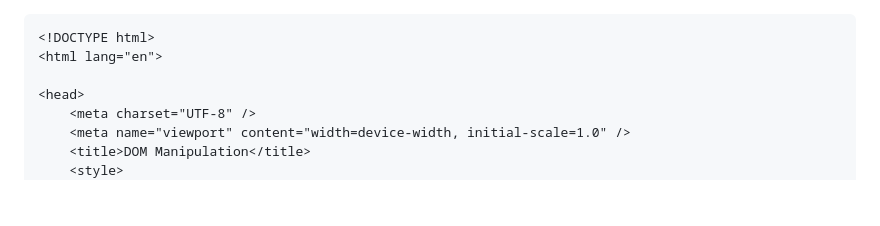
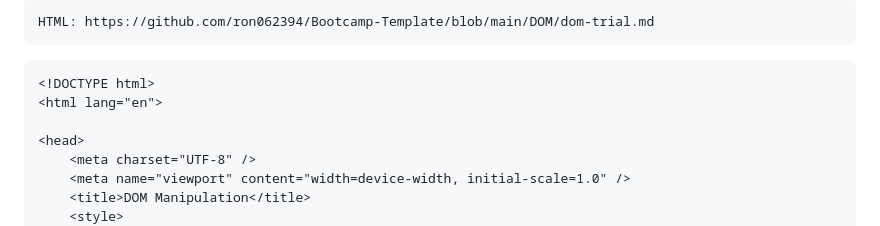
Before and after one commit to ron062394/OCC-Frontend-Fundamentals-Notes, a Markdown page: 7 - DOM Manipulation/dom-trial.md, the part around the change. Drawn GitHub-style; blank space fills up the shorter version.

Commit message:
Add the template to the notes.

````diff
--- a/7 - DOM Manipulation/dom-trial.md
+++ b/7 - DOM Manipulation/dom-trial.md
@@ -1,3 +1,6 @@
+```
+HTML: https://github.com/ron062394/Bootcamp-Template/blob/main/DOM/dom-trial.md
+```
 ```html
 <!DOCTYPE html>
 <html lang="en">
````
